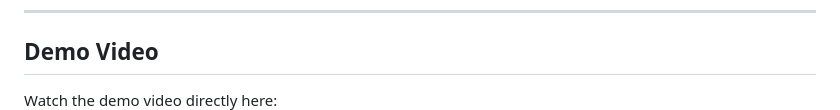
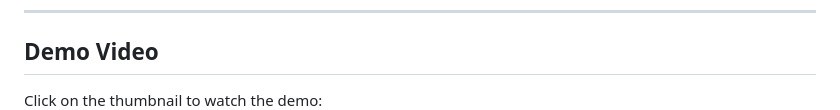
Before and after one commit to chirayu-sanghvi/Data-Modeling-In-ATS, a Markdown page: README.md, the part around the change. Drawn GitHub-style.

```diff
--- a/README.md
+++ b/README.md
@@ -5,7 +5,7 @@ Data Modeling in ATS (Applicant Tracking System) is a Python-based project desig
 ---
 ## Demo Video
 
-Watch the demo video directly here:
+Click on the thumbnail to watch the demo:
 [![Demo Video](https://raw.githubusercontent.com/chirayu-sanghvi/Data-Modeling-In-ATS/main/TalentSphere.jpg)](https://drive.google.com/file/d/137IlEInLIAr6yHuo61FtIJA2OySg51IN/view)
 
 ---
```
